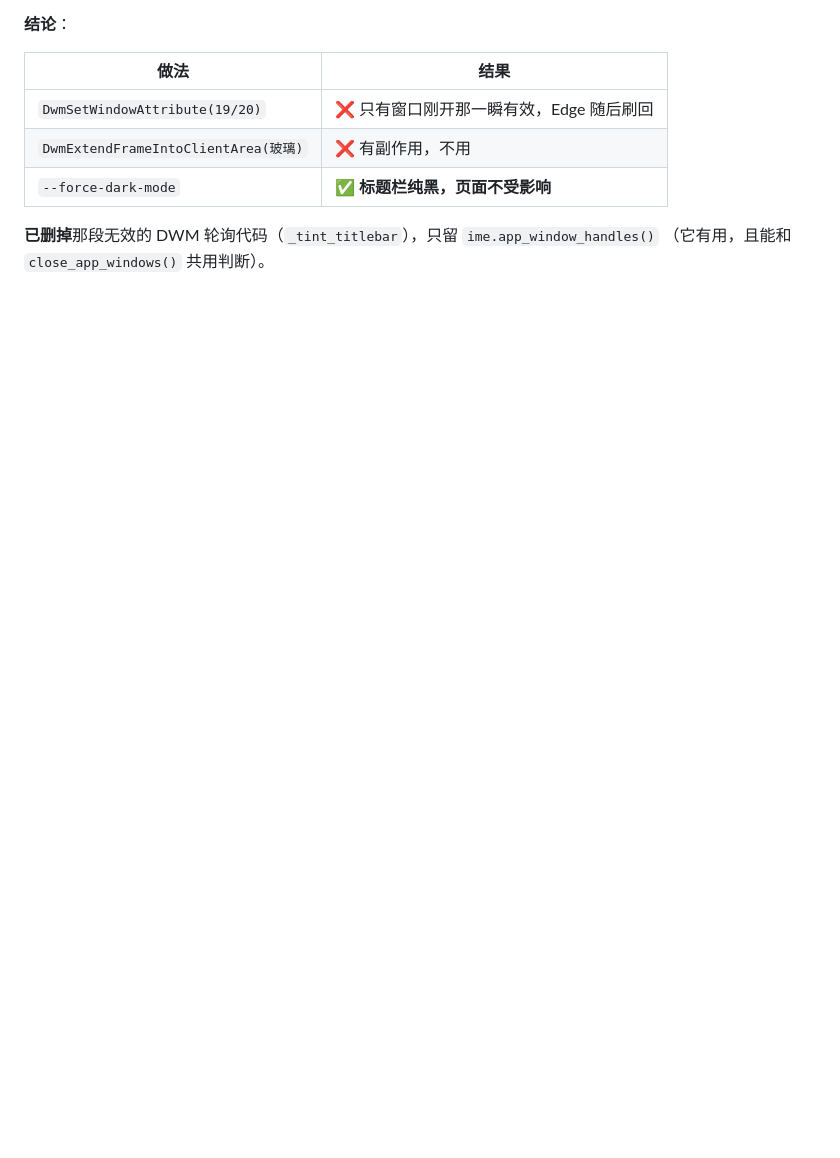
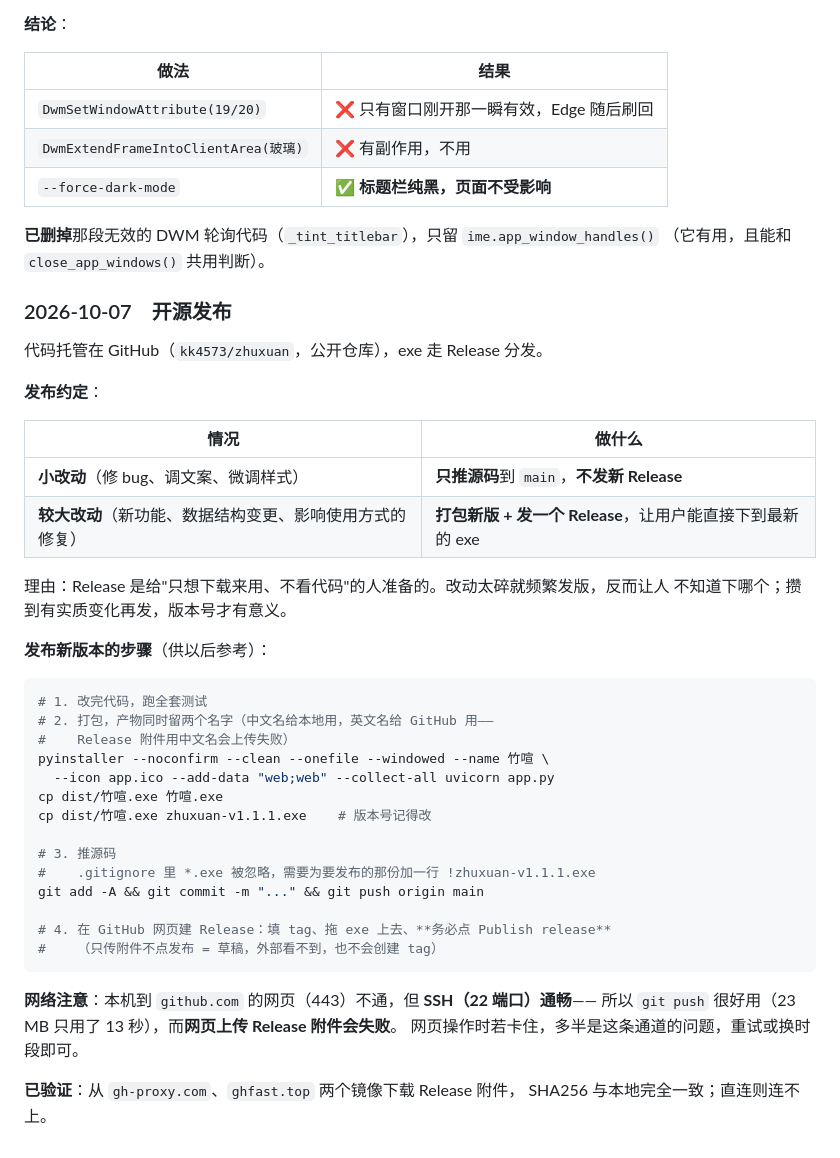
Before and after one commit to kk4573/zhuxuan, a Markdown page: 开发日志.md, the part around the change. GitHub-like rendering; blank space fills up the shorter version.

Commit message:
开发日志：记录开源发布约定（小改动只推源码，较大改动才发 Release）

````diff
--- a/开发日志.md
+++ b/开发日志.md
@@ -1174,3 +1174,43 @@ AI 每次都要钱、还可能答错，而词典自己的数据就是权威。
 
 **已删掉**那段无效的 DWM 轮询代码（`_tint_titlebar`），只留 `ime.app_window_handles()`
 （它有用，且能和 `close_app_windows()` 共用判断）。
+
+### 2026-10-07　开源发布
+
+代码托管在 GitHub（`kk4573/zhuxuan`，公开仓库），exe 走 Release 分发。
+
+**发布约定**：
+
+| 情况 | 做什么 |
+|---|---|
+| **小改动**（修 bug、调文案、微调样式） | **只推源码**到 `main`，**不发新 Release** |
+| **较大改动**（新功能、数据结构变更、影响使用方式的修复） | **打包新版 + 发一个 Release**，让用户能直接下到最新的 exe |
+
+理由：Release 是给"只想下载来用、不看代码"的人准备的。改动太碎就频繁发版，反而让人
+不知道下哪个；攒到有实质变化再发，版本号才有意义。
+
+**发布新版本的步骤**（供以后参考）：
+
+```bash
+# 1. 改完代码，跑全套测试
+# 2. 打包，产物同时留两个名字（中文名给本地用，英文名给 GitHub 用——
+#    Release 附件用中文名会上传失败）
+pyinstaller --noconfirm --clean --onefile --windowed --name 竹喧 \
+  --icon app.ico --add-data "web;web" --collect-all uvicorn app.py
+cp dist/竹喧.exe 竹喧.exe
+cp dist/竹喧.exe zhuxuan-v1.1.1.exe    # 版本号记得改
+
+# 3. 推源码
+#    .gitignore 里 *.exe 被忽略，需要为要发布的那份加一行 !zhuxuan-v1.1.1.exe
+git add -A && git commit -m "..." && git push origin main
+
+# 4. 在 GitHub 网页建 Release：填 tag、拖 exe 上去、**务必点 Publish release**
+#    （只传附件不点发布 = 草稿，外部看不到，也不会创建 tag）
+```
+
+**网络注意**：本机到 `github.com` 的网页（443）不通，但 **SSH（22 端口）通畅**——
+所以 `git push` 很好用（23 MB 只用了 13 秒），而**网页上传 Release 附件会失败**。
+网页操作时若卡住，多半是这条通道的问题，重试或换时段即可。
+
+**已验证**：从 `gh-proxy.com`、`ghfast.top` 两个镜像下载 Release 附件，
+SHA256 与本地完全一致；直连则连不上。
````
